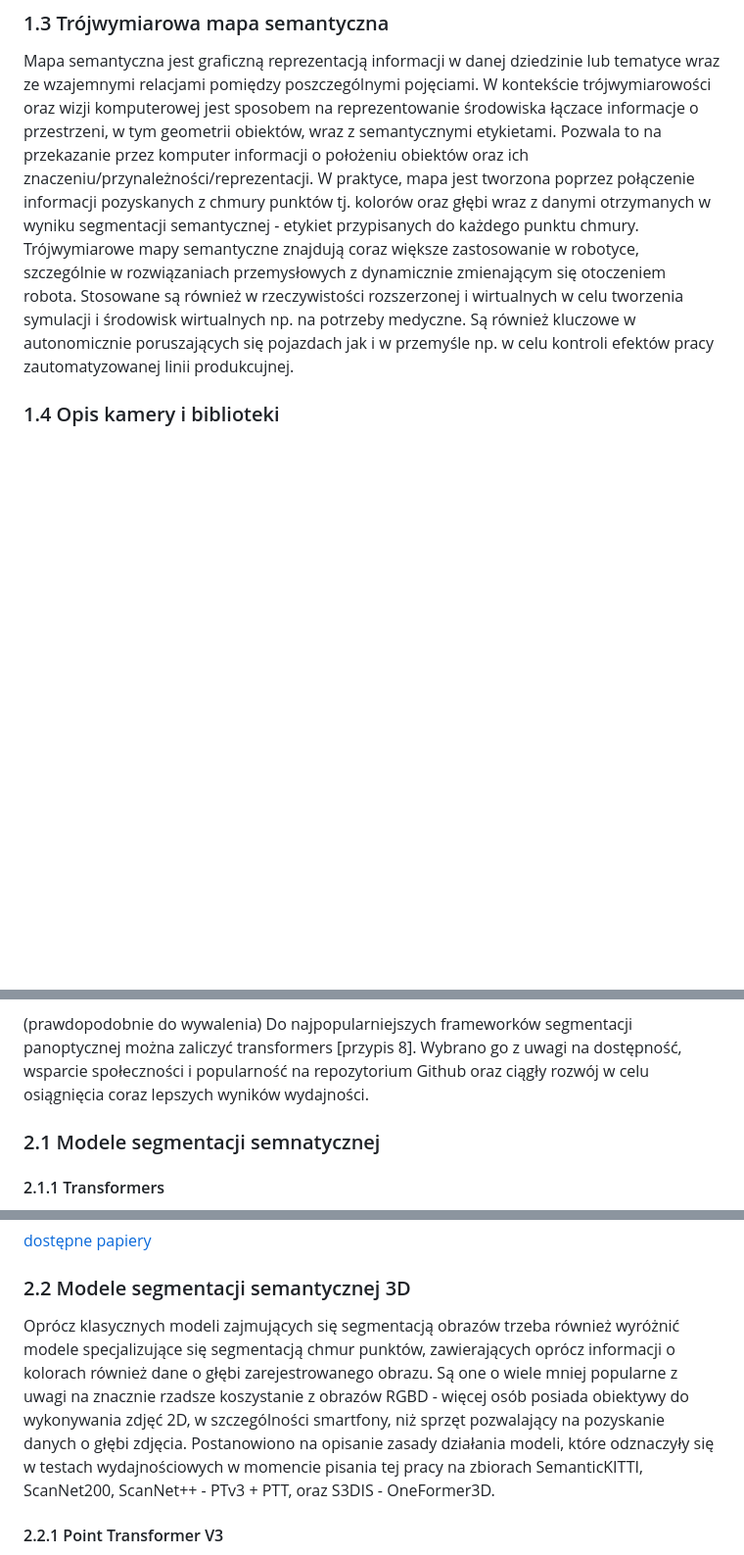
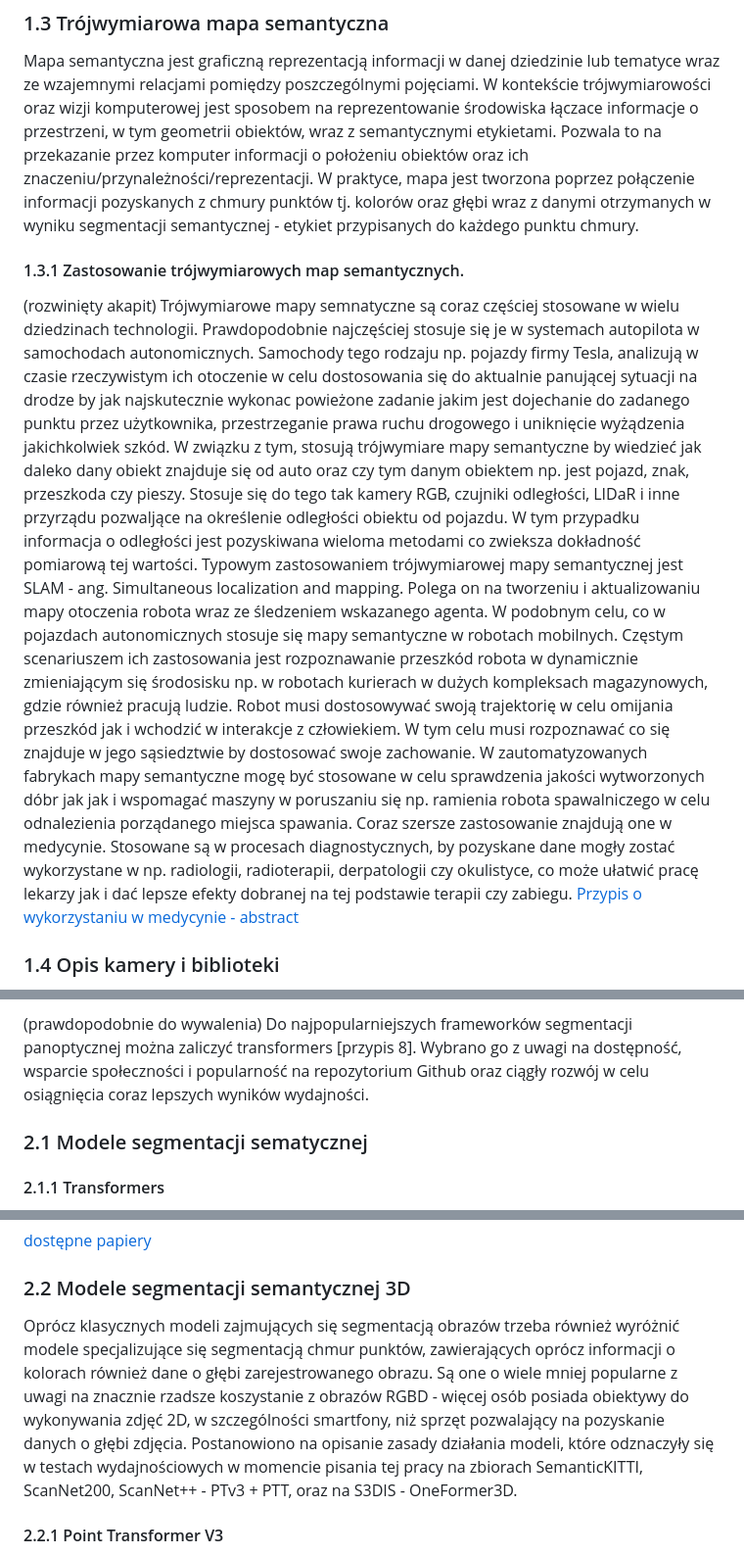
Before and after one commit to Morpheus1024/thesis, a Markdown page: tresc.md, 3 parts joined by grey strips. Shown: that part at 98% size. Drawn GitHub-style; blank space fills up the shorter version.

Commit message:
WIP 07.08.2024 - Rozwinięcie akapitu o stosowaniu map semantycznych 3D

```diff
--- a/tresc.md
+++ b/tresc.md
@@ -16,7 +16,16 @@ W kontekście 3D, danymi poddawanymi analizie nie jest już samo zdjecie, ale r
 
 Mapa semantyczna jest graficzną reprezentacją informacji w danej dziedzinie lub tematyce wraz ze wzajemnymi relacjami pomiędzy poszczególnymi pojęciami. W kontekście trójwymiarowości oraz wizji komputerowej jest sposobem na reprezentowanie środowiska łączace informacje o przestrzeni, w tym geometrii obiektów, wraz z semantycznymi etykietami. Pozwala to na przekazanie przez komputer informacji o położeniu obiektów oraz ich znaczeniu/przynależności/reprezentacji.
 W praktyce, mapa jest tworzona poprzez połączenie informacji pozyskanych z chmury punktów tj. kolorów oraz głębi wraz z danymi otrzymanych w wyniku segmentacji semantycznej - etykiet przypisanych do każdego punktu chmury.
-Trójwymiarowe mapy semantyczne znajdują coraz większe zastosowanie w robotyce, szczególnie w rozwiązaniach przemysłowych z dynamicznie zmienającym się otoczeniem robota. Stosowane są również w rzeczywistości rozszerzonej i wirtualnych w celu tworzenia symulacji i środowisk wirtualnych np. na potrzeby medyczne. Są również kluczowe w autonomicznie poruszających się pojazdach jak i w przemyśle np. w celu kontroli efektów pracy zautomatyzowanej linii produkcujnej.
+
+#### 1.3.1 Zastosowanie trójwymiarowych map semantycznych.
+
+(rozwinięty akapit)
+Trójwymiarowe mapy semnatyczne są coraz częściej stosowane w wielu dziedzinach technologii. Prawdopodobnie najczęściej stosuje się je w systemach autopilota w samochodach autonomicznych. Samochody tego rodzaju np. pojazdy firmy Tesla, analizują w czasie rzeczywistym ich otoczenie w celu dostosowania się do aktualnie panującej sytuacji na drodze by jak najskutecznie wykonac powieżone zadanie jakim jest dojechanie do zadanego punktu przez użytkownika, przestrzeganie prawa ruchu drogowego i uniknięcie wyżądzenia jakichkolwiek szkód. W związku z tym, stosują trójwymiare mapy semantyczne by wiedzieć jak daleko dany obiekt znajduje się od auto oraz czy tym danym obiektem np. jest pojazd, znak, przeszkoda czy pieszy. Stosuje się do tego tak kamery RGB, czujniki odległości, LIDaR i inne przyrządu pozwaljące na określenie odległości obiektu od pojazdu. W tym przypadku informacja o odległości jest pozyskiwana wieloma metodami co zwieksza dokładność pomiarową tej wartości.
+Typowym zastosowaniem trójwymiarowej mapy semantycznej jest SLAM - ang. Simultaneous localization and mapping. Polega on na tworzeniu i aktualizowaniu mapy otoczenia robota wraz ze śledzeniem wskazanego agenta.
+W podobnym celu, co w pojazdach autonomicznych stosuje się mapy semantyczne w robotach mobilnych. Częstym scenariuszem ich zastosowania jest rozpoznawanie przeszkód robota w dynamicznie zmieniającym się środosisku np. w robotach kurierach w dużych kompleksach magazynowych, gdzie również pracują ludzie. Robot musi dostosowywać swoją trajektorię w celu omijania przeszkód jak i wchodzić w interakcje z człowiekiem. W tym celu musi rozpoznawać co się znajduje w jego sąsiedztwie by dostosować swoje zachowanie.
+W zautomatyzowanych fabrykach mapy semantyczne mogę być stosowane w celu sprawdzenia jakości wytworzonych dóbr jak jak i wspomagać maszyny w poruszaniu się np. ramienia robota spawalniczego w celu odnalezienia porządanego miejsca spawania.
+Coraz szersze zastosowanie znajdują one w medycynie. Stosowane są w procesach diagnostycznych, by pozyskane dane mogły zostać wykorzystane w np. radiologii, radioterapii, derpatologii czy okulistyce, co może ułatwić pracę lekarzy jak i dać lepsze efekty dobranej na tej podstawie terapii czy zabiegu.
+[Przypis o wykorzystaniu w medycynie - abstract](https://www.sciencedirect.com/science/article/abs/pii/S1566253522001695)
 
 ### 1.4 Opis kamery i biblioteki
 
@@ -30,8 +39,7 @@ W tym rozdziale zostaną opisane jedne z najpopularniejszych używanych systemy
 
 (prawdopodobnie do wywalenia) Do najpopularniejszych frameworków segmentacji panoptycznej można zaliczyć transformers [przypis 8]. Wybrano go z uwagi na dostępność, wsparcie społeczności i popularność na repozytorium Github oraz ciągły rozwój w celu osiągnięcia coraz lepszych wyników wydajności.
 
-
-### 2.1 Modele segmentacji semnatycznej
+### 2.1 Modele segmentacji sematycznej
 
 #### 2.1.1 Transformers
 
@@ -51,7 +59,7 @@ brak papierów o yolov8.
 
 ### 2.2 Modele segmentacji semantycznej 3D
 
-Oprócz klasycznych modeli zajmujących się segmentacją obrazów trzeba również wyróżnić modele specjalizujące się segmentacją chmur punktów, zawierających oprócz informacji o kolorach również dane o głębi zarejestrowanego obrazu. Są one o wiele mniej popularne z uwagi na znacznie rzadsze koszystanie z obrazów RGBD - więcej osób posiada obiektywy do wykonywania zdjęć 2D, w szczególności smartfony, niż sprzęt pozwalający na pozyskanie danych o głębi zdjęcia. Postanowiono na opisanie zasady działania modeli, które odznaczyły się w testach wydajnościowych w momencie pisania tej pracy na zbiorach SemanticKITTI, ScanNet200, ScanNet++ - PTv3 + PTT, oraz S3DIS - OneFormer3D.
+Oprócz klasycznych modeli zajmujących się segmentacją obrazów trzeba również wyróżnić modele specjalizujące się segmentacją chmur punktów, zawierających oprócz informacji o kolorach również dane o głębi zarejestrowanego obrazu. Są one o wiele mniej popularne z uwagi na znacznie rzadsze koszystanie z obrazów RGBD - więcej osób posiada obiektywy do wykonywania zdjęć 2D, w szczególności smartfony, niż sprzęt pozwalający na pozyskanie danych o głębi zdjęcia. Postanowiono na opisanie zasady działania modeli, które odznaczyły się w testach wydajnościowych w momencie pisania tej pracy na zbiorach SemanticKITTI, ScanNet200, ScanNet++ - PTv3 + PTT, oraz na S3DIS - OneFormer3D.
 
 #### 2.2.1 Point Transformer V3
 
```
Also changed, not shown: other parts of tresc.md (+0 -2 lines).
